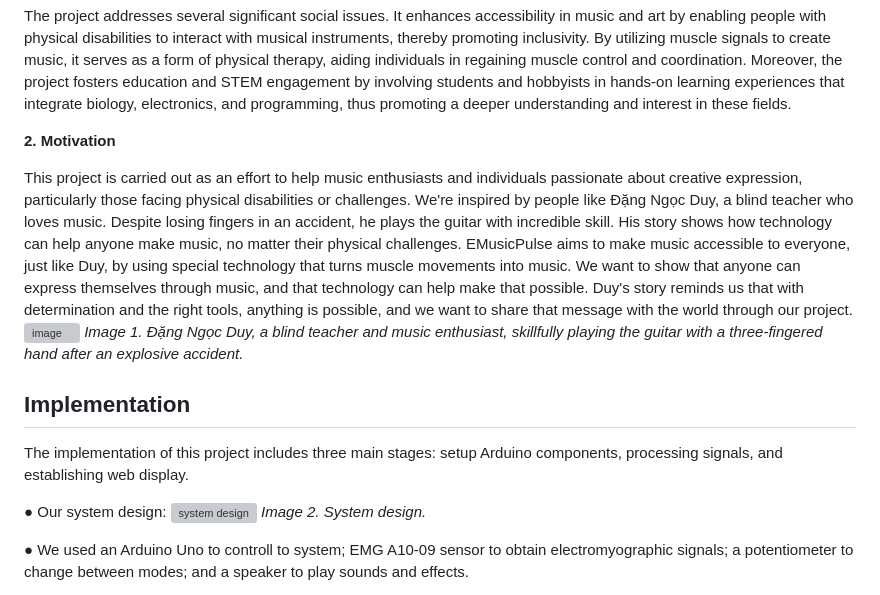
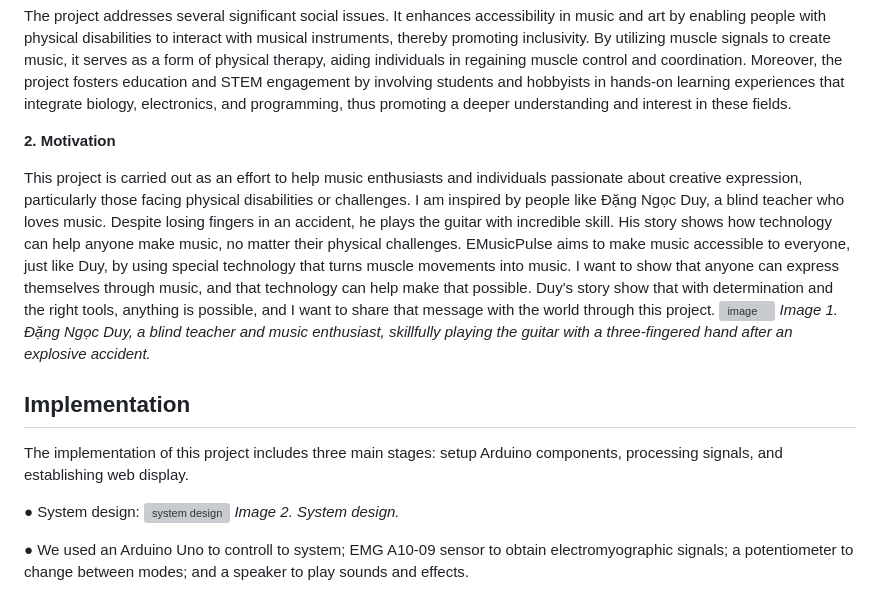
Before and after one commit to dngvmnh/EMusicPulse, a Markdown page: README.md, the part around the change. Drawn GitHub-style; grey boxes are pictures that could not be loaded.

```diff
--- a/README.md
+++ b/README.md
@@ -29,7 +29,7 @@ The project addresses several significant social issues. It enhances accessibili
 
 **2. Motivation**
 
-This project is carried out as an effort to help music enthusiasts and individuals passionate about creative expression, particularly those facing physical disabilities or challenges. We're inspired by people like Đặng Ngọc Duy, a blind teacher who loves music. Despite losing fingers in an accident, he plays the guitar with incredible skill. His story shows how technology can help anyone make music, no matter their physical challenges. EMusicPulse aims to make music accessible to everyone, just like Duy, by using special technology that turns muscle movements into music. We want to show that anyone can express themselves through music, and that technology can help make that possible. Duy's story reminds us that with determination and the right tools, anything is possible, and we want to share that message with the world through our project.
+This project is carried out as an effort to help music enthusiasts and individuals passionate about creative expression, particularly those facing physical disabilities or challenges. I am inspired by people like Đặng Ngọc Duy, a blind teacher who loves music. Despite losing fingers in an accident, he plays the guitar with incredible skill. His story shows how technology can help anyone make music, no matter their physical challenges. EMusicPulse aims to make music accessible to everyone, just like Duy, by using special technology that turns muscle movements into music. I want to show that anyone can express themselves through music, and that technology can help make that possible. Duy's story show that with determination and the right tools, anything is possible, and I want to share that message with the world through this project.
 ![image](https://github.com/dngvmnh/EMusicPulse/assets/133772077/8a96e70f-126a-4bc6-b17f-58bb7a1b06fc)
 _Image 1. Đặng Ngọc Duy, a blind teacher and music enthusiast, skillfully playing the guitar with a three-fingered hand after an explosive accident._
 
@@ -37,7 +37,7 @@ _Image 1. Đặng Ngọc Duy, a blind teacher and music enthusiast, skillfully p
 
 The implementation of this project includes three main stages: setup Arduino components, processing signals, and establishing web display.
 
-● Our system design:
+● System design:
 ![system design](https://github.com/dngvmnh/EMusicPulse/assets/133772077/10853052-1546-47bf-9715-01d42129c3fc)
 _Image 2. System design._
 
```
